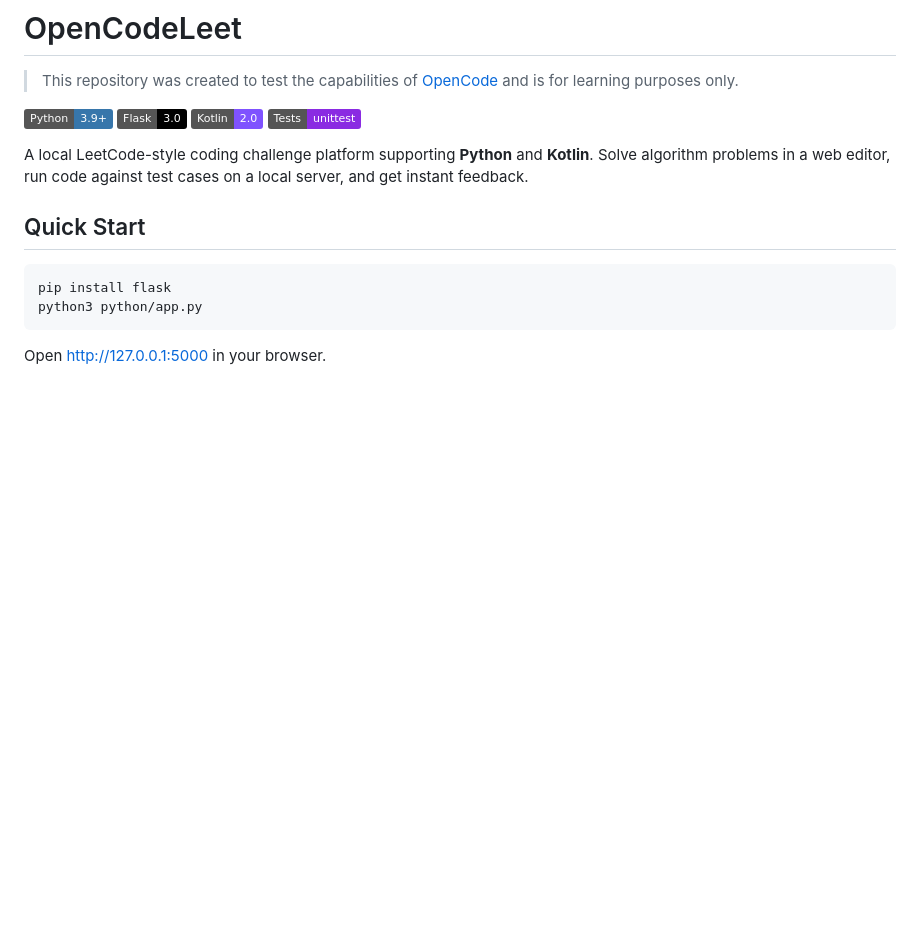
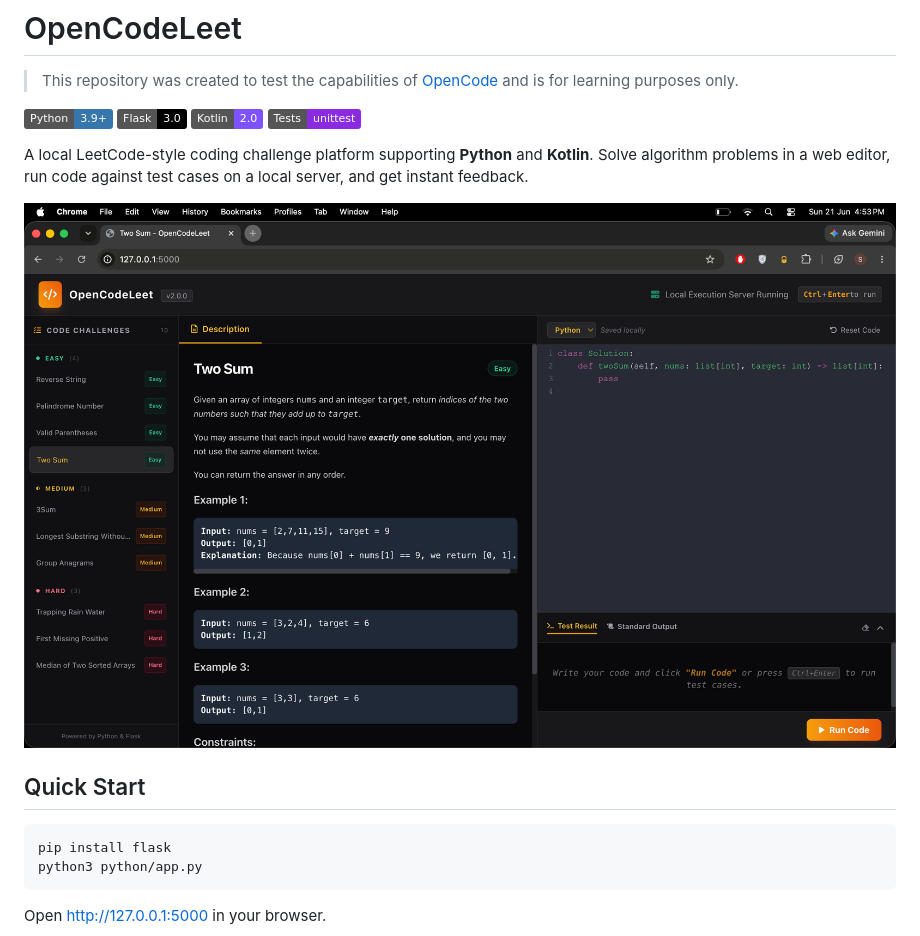
Before and after one commit to shreyashp47/OpenCodeLeet, a Markdown page: README.md, the part around the change. Drawn GitHub-style; pictures changed too: ss/HomePage.png (added); badges without logos; blank space fills up the shorter version.

Commit message:
Add ss/ folder with HomePage screenshot, update README image reference

```diff
--- a/README.md
+++ b/README.md
@@ -8,6 +8,8 @@
 [![Tests](https://img.shields.io/badge/Tests-unittest-8A2BE2)](https://docs.python.org/3/library/unittest.html)
 
 A local LeetCode-style coding challenge platform supporting **Python** and **Kotlin**. Solve algorithm problems in a web editor, run code against test cases on a local server, and get instant feedback.
+
+![Screenshot](ss/HomePage.png)
 
 ## Quick Start
 
```
